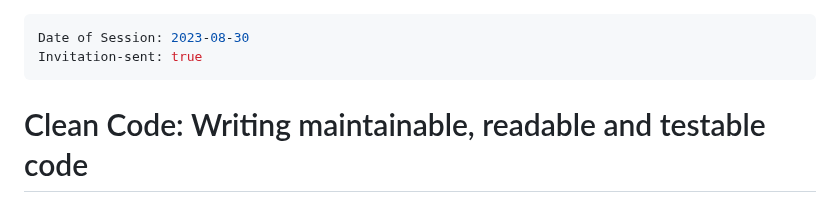
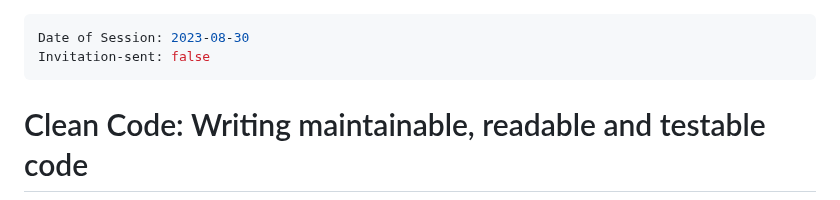
Before and after one commit to priyasingh199885/CommunityTask, a Markdown page: PrototypesForAutomation/Abstract/CleanCode.md, the part around the change. GitHub-like rendering.

```diff
--- a/PrototypesForAutomation/Abstract/CleanCode.md
+++ b/PrototypesForAutomation/Abstract/CleanCode.md
@@ -1,6 +1,6 @@
 ---
 Date of Session: 2023-08-30
-Invitation-sent: true
+Invitation-sent: false
 ---
 
 # Clean Code: Writing maintainable, readable and testable code
```
